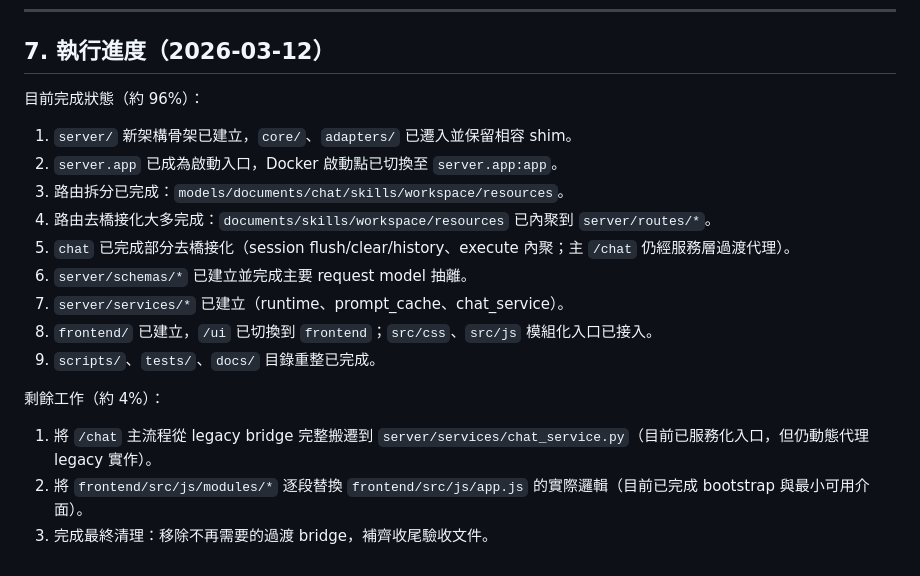
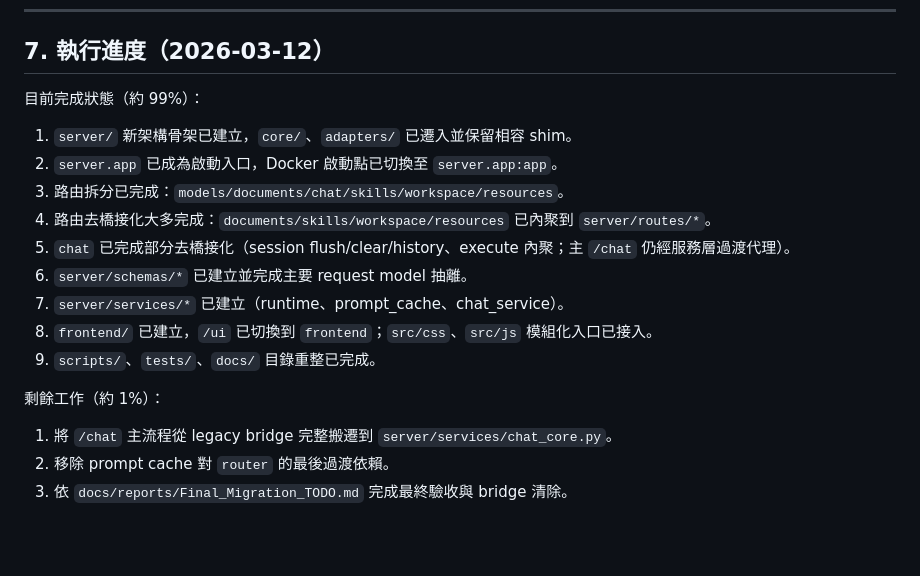
Before and after one commit to fsc0638/MCP_Server, a Markdown page: docs/reports/MCP_Server_Refactor_Planning_Report.md, the part around the change. Drawn GitHub-style; blank space fills up the shorter version.

Commit message:
文件：更新重構進度至 99% 並對齊最終收尾清單

```diff
--- a/docs/reports/MCP_Server_Refactor_Planning_Report.md
+++ b/docs/reports/MCP_Server_Refactor_Planning_Report.md
@@ -157,7 +157,7 @@ MCP_Server/
 
 ## 7. 執行進度（2026-03-12）
 
-目前完成狀態（約 96%）：
+目前完成狀態（約 99%）：
 
 1. `server/` 新架構骨架已建立，`core/`、`adapters/` 已遷入並保留相容 shim。
 2. `server.app` 已成為啟動入口，Docker 啟動點已切換至 `server.app:app`。
@@ -169,8 +169,8 @@ MCP_Server/
 8. `frontend/` 已建立，`/ui` 已切換到 `frontend`；`src/css`、`src/js` 模組化入口已接入。
 9. `scripts/`、`tests/`、`docs/` 目錄重整已完成。
 
-剩餘工作（約 4%）：
+剩餘工作（約 1%）：
 
-1. 將 `/chat` 主流程從 legacy bridge 完整搬遷到 `server/services/chat_service.py`（目前已服務化入口，但仍動態代理 legacy 實作）。
-2. 將 `frontend/src/js/modules/*` 逐段替換 `frontend/src/js/app.js` 的實際邏輯（目前已完成 bootstrap 與最小可用介面）。
-3. 完成最終清理：移除不再需要的過渡 bridge，補齊收尾驗收文件。
+1. 將 `/chat` 主流程從 legacy bridge 完整搬遷到 `server/services/chat_core.py`。
+2. 移除 prompt cache 對 `router` 的最後過渡依賴。
+3. 依 `docs/reports/Final_Migration_TODO.md` 完成最終驗收與 bridge 清除。
```
